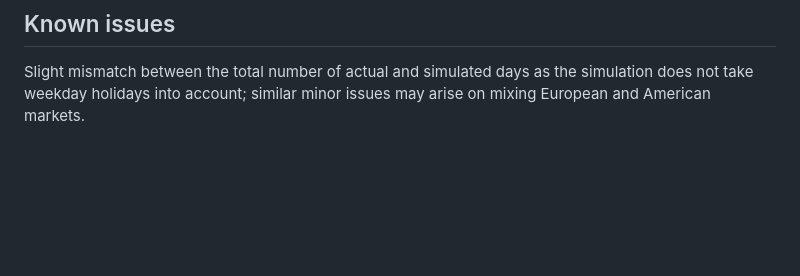
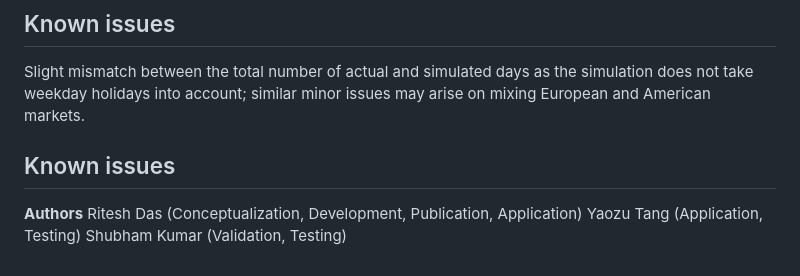
Before and after one commit to RiteshDas2000/Quant-MC-InveSTEM-, a Markdown page: README.md, the part around the change. Drawn GitHub-style; blank space fills up the shorter version.

```diff
--- a/README.md
+++ b/README.md
@@ -95,3 +95,9 @@ CONFIG = {
 ## Known issues
 
 Slight mismatch between the total number of actual and simulated days as the simulation does not take weekday holidays into account; similar minor issues may arise on mixing European and American markets.
+
+## Known issues
+**Authors**
+Ritesh Das (Conceptualization, Development, Publication, Application)
+Yaozu Tang (Application, Testing)
+Shubham Kumar (Validation, Testing)
```
